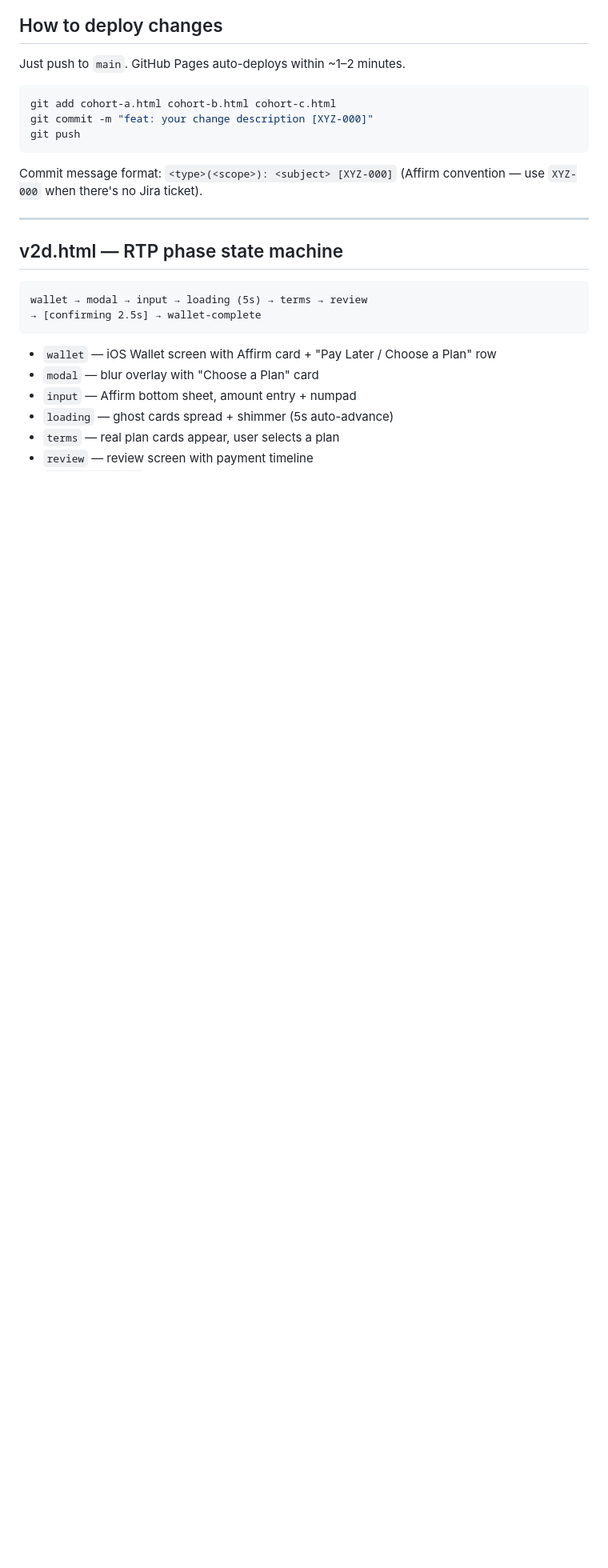
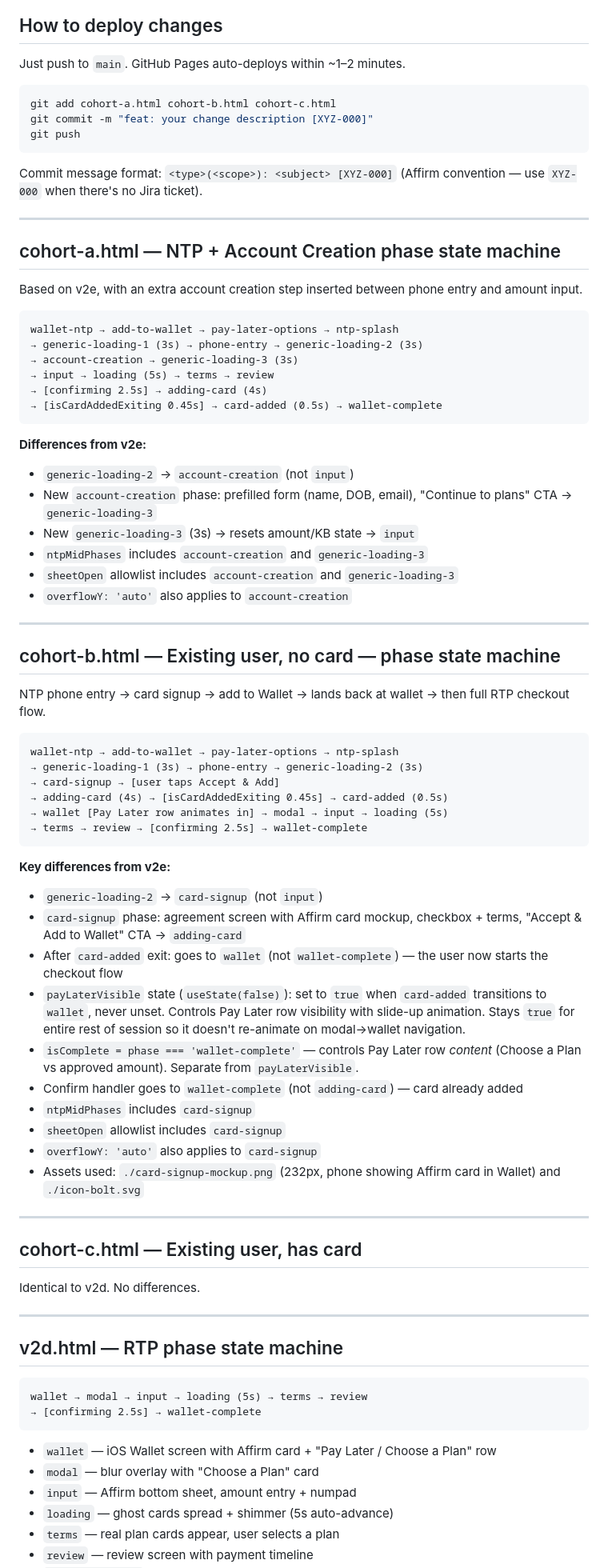
Before and after one commit to cianlavin-blip/applepay-instore-singlepage-uxr, a Markdown page: CLAUDE.md, the part around one of its changes. Shown at 80% size. Drawn GitHub-style; blank space fills up the shorter version.

Commit message:
docs: add cohort A/B/C state machines and missing assets to CLAUDE.md [XYZ-000]
Co-Authored-By: Claude Sonnet 4.6 <noreply@anthropic.com>

````diff
--- a/CLAUDE.md
+++ b/CLAUDE.md
@@ -63,6 +63,62 @@ git push
 ```
 
 Commit message format: `<type>(<scope>): <subject> [XYZ-000]` (Affirm convention — use `XYZ-000` when there's no Jira ticket).
+
+---
+
+## cohort-a.html — NTP + Account Creation phase state machine
+
+Based on v2e, with an extra account creation step inserted between phone entry and amount input.
+
+```
+wallet-ntp → add-to-wallet → pay-later-options → ntp-splash
+→ generic-loading-1 (3s) → phone-entry → generic-loading-2 (3s)
+→ account-creation → generic-loading-3 (3s)
+→ input → loading (5s) → terms → review
+→ [confirming 2.5s] → adding-card (4s)
+→ [isCardAddedExiting 0.45s] → card-added (0.5s) → wallet-complete
+```
+
+**Differences from v2e:**
+- `generic-loading-2` → `account-creation` (not `input`)
+- New `account-creation` phase: prefilled form (name, DOB, email), "Continue to plans" CTA → `generic-loading-3`
+- New `generic-loading-3` (3s) → resets amount/KB state → `input`
+- `ntpMidPhases` includes `account-creation` and `generic-loading-3`
+- `sheetOpen` allowlist includes `account-creation` and `generic-loading-3`
+- `overflowY: 'auto'` also applies to `account-creation`
+
+---
+
+## cohort-b.html — Existing user, no card — phase state machine
+
+NTP phone entry → card signup → add to Wallet → lands back at wallet → then full RTP checkout flow.
+
+```
+wallet-ntp → add-to-wallet → pay-later-options → ntp-splash
+→ generic-loading-1 (3s) → phone-entry → generic-loading-2 (3s)
+→ card-signup → [user taps Accept & Add]
+→ adding-card (4s) → [isCardAddedExiting 0.45s] → card-added (0.5s)
+→ wallet [Pay Later row animates in] → modal → input → loading (5s)
+→ terms → review → [confirming 2.5s] → wallet-complete
+```
+
+**Key differences from v2e:**
+- `generic-loading-2` → `card-signup` (not `input`)
+- `card-signup` phase: agreement screen with Affirm card mockup, checkbox + terms, "Accept & Add to Wallet" CTA → `adding-card`
+- After `card-added` exit: goes to `wallet` (not `wallet-complete`) — the user now starts the checkout flow
+- `payLaterVisible` state (`useState(false)`): set to `true` when `card-added` transitions to `wallet`, never unset. Controls Pay Later row visibility with slide-up animation. Stays `true` for entire rest of session so it doesn't re-animate on modal→wallet navigation.
+- `isComplete = phase === 'wallet-complete'` — controls Pay Later row *content* (Choose a Plan vs approved amount). Separate from `payLaterVisible`.
+- Confirm handler goes to `wallet-complete` (not `adding-card`) — card already added
+- `ntpMidPhases` includes `card-signup`
+- `sheetOpen` allowlist includes `card-signup`
+- `overflowY: 'auto'` also applies to `card-signup`
+- Assets used: `./card-signup-mockup.png` (232px, phone showing Affirm card in Wallet) and `./icon-bolt.svg`
+
+---
+
+## cohort-c.html — Existing user, has card
+
+Identical to v2d. No differences.
 
 ---
 
````
Also changed, not shown: other parts of CLAUDE.md (+4 -1 lines).
